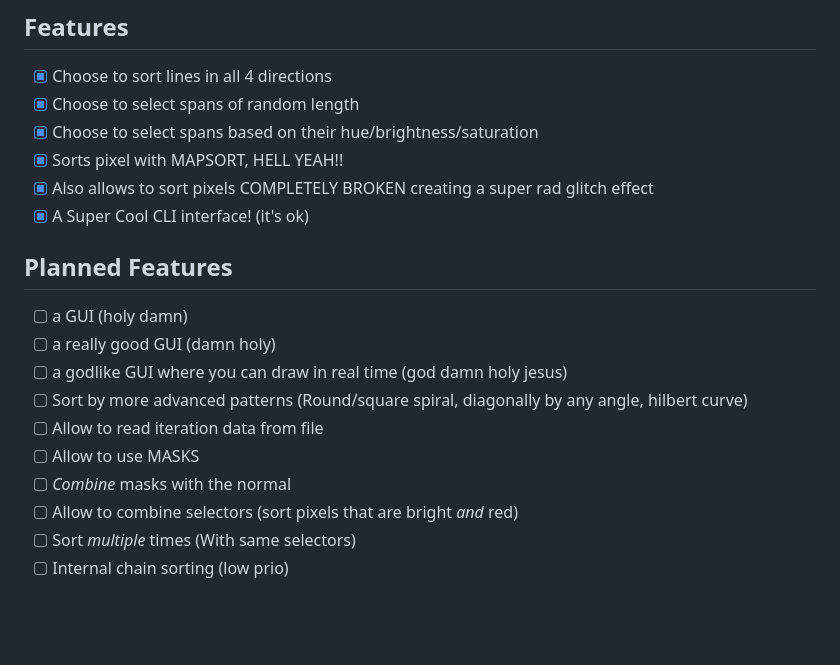
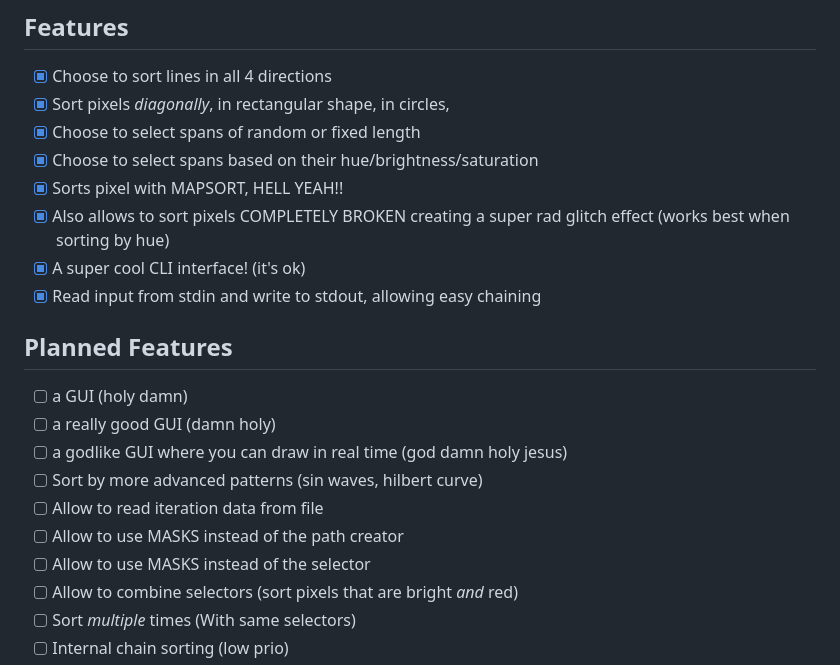
Before and after one commit to Lxtharia/pixelsortery, a Markdown page: README.md, the part around the change. Drawn GitHub-style; blank space fills up the shorter version.

```diff
--- a/README.md
+++ b/README.md
@@ -54,21 +54,23 @@ There are multiple stages to allow for easy (future) customization:
 ## Features
 
 - [x] Choose to sort lines in all 4 directions
-- [x] Choose to select spans of random length
+- [x] Sort pixels _diagonally_, in rectangular shape, in circles,
+- [x] Choose to select spans of random or fixed length
 - [x] Choose to select spans based on their hue/brightness/saturation
 - [x] Sorts pixel with MAPSORT, HELL YEAH!!
-- [x] Also allows to sort pixels COMPLETELY BROKEN creating a super rad glitch effect
-- [x] A Super Cool CLI interface! (it's ok)
+- [x] Also allows to sort pixels COMPLETELY BROKEN creating a super rad glitch effect (works best when sorting by hue)
+- [x] A super cool CLI interface! (it's ok)
+- [x] Read input from stdin and write to stdout, allowing easy chaining
 
 ## Planned Features
 
 - [ ] a GUI (holy damn)
 - [ ] a really good GUI (damn holy)
 - [ ] a godlike GUI where you can draw in real time (god damn holy jesus)
-- [ ] Sort by more advanced patterns (Round/square spiral, diagonally by any angle, hilbert curve)
+- [ ] Sort by more advanced patterns (sin waves, hilbert curve)
 - [ ] Allow to read iteration data from file
-- [ ] Allow to use MASKS
-- [ ] _Combine_ masks with the normal
+- [ ] Allow to use MASKS instead of the path creator
+- [ ] Allow to use MASKS instead of the selector
 - [ ] Allow to combine selectors (sort pixels that are bright _and_ red)
 - [ ] Sort _multiple_ times (With same selectors)
 - [ ] Internal chain sorting (low prio)
```
